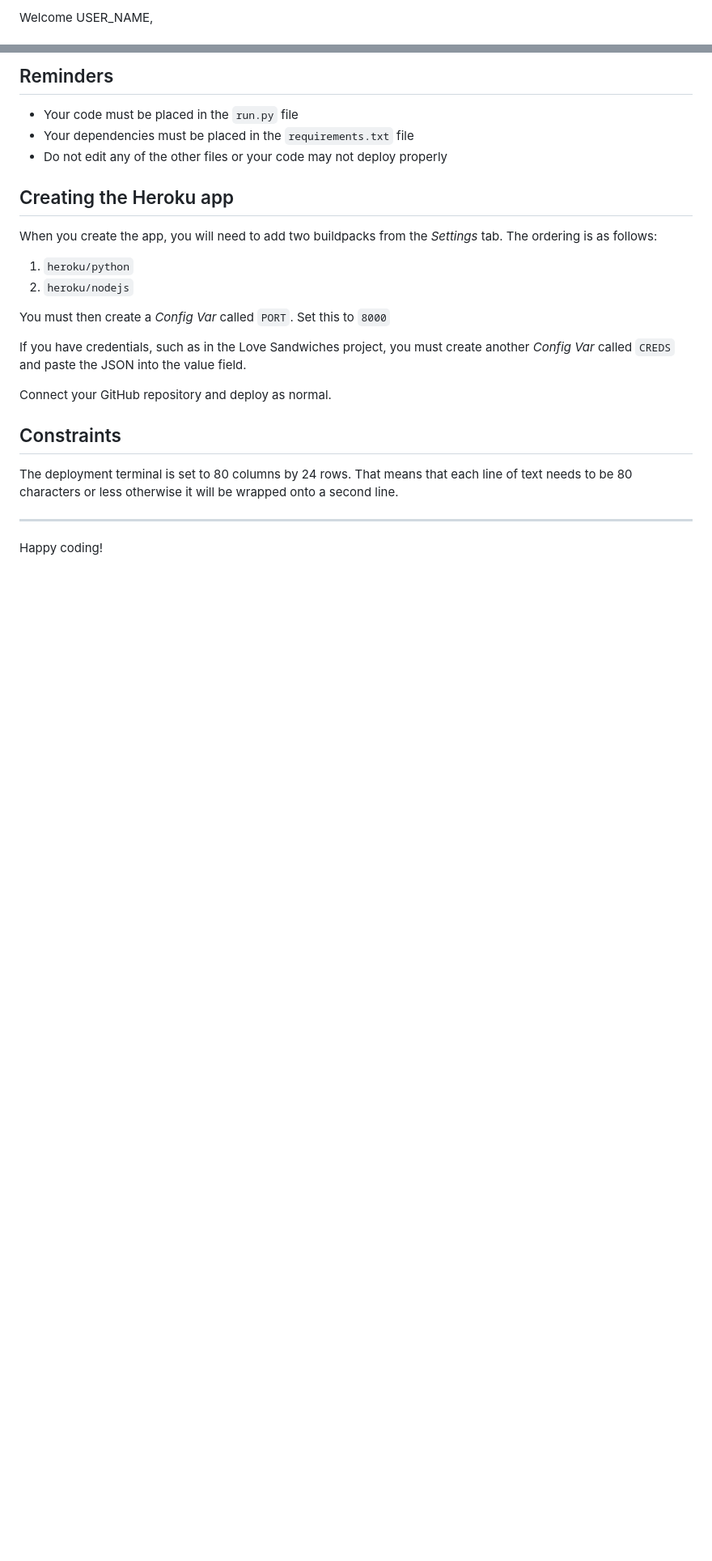
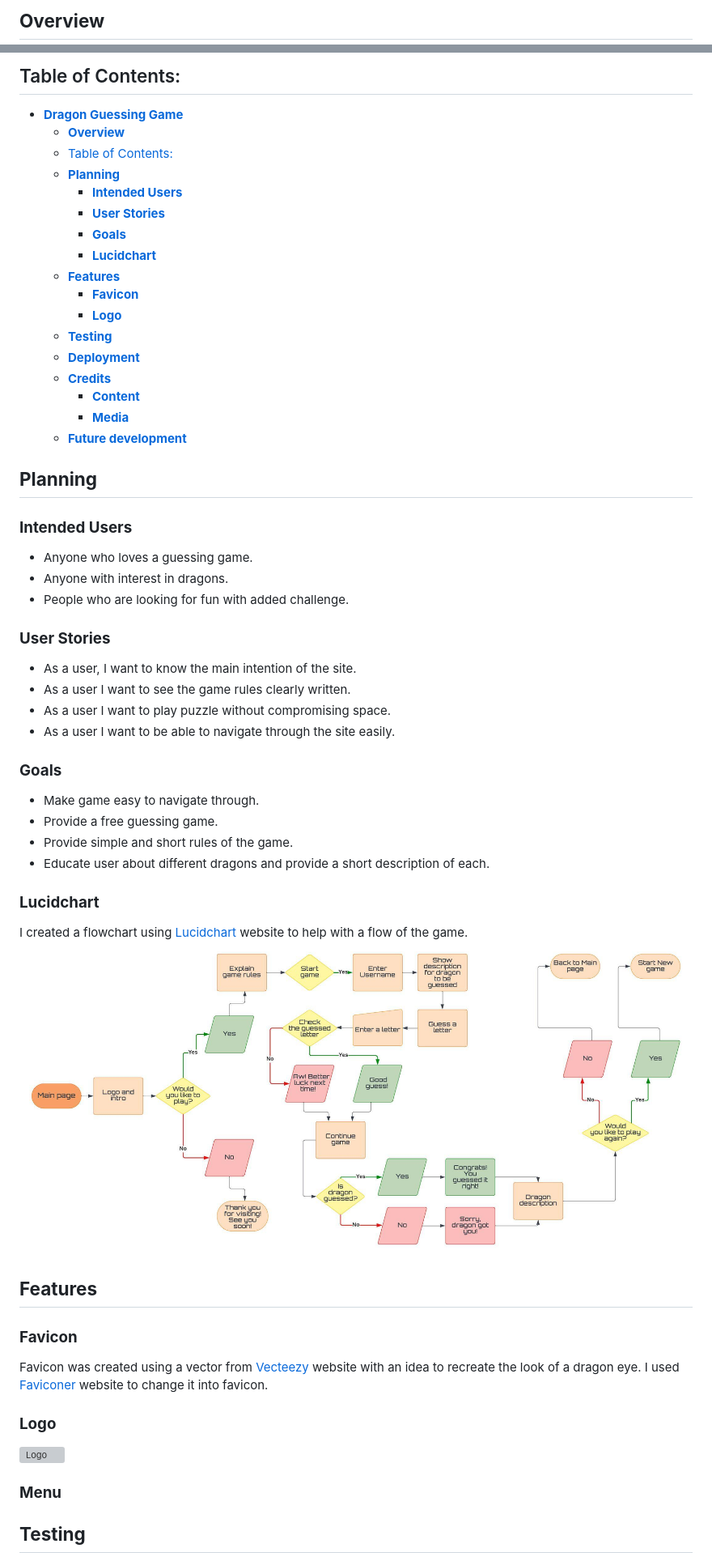
Before and after one commit to violaberg/dragon-name-game, a Markdown page: README.md, 2 parts joined by grey strips. Shown: that part at 81% size. GitHub-like rendering; pictures changed too: docs/dragon_guessing_game.jpeg (added); blank space fills up the shorter version; grey boxes are pictures that could not be loaded.

Commit message:
Initial commit, update README.md, add favicon

```diff
--- a/README.md
+++ b/README.md
@@ -2,3 +2,3 @@
 
-Welcome USER_NAME,
+## **Overview**
 
@@ -6,26 +7,61 @@ This is the Code Institute student template for deploying your third portfolio p
 
-## Reminders
+## Table of Contents:
+- [**Dragon Guessing Game**](#dragon-guessing-game)
+  - [**Overview**](#overview)
+  - [Table of Contents:](#table-of-contents)
+  - [**Planning**](#planning)
+    - [**Intended Users**](#intended-users)
+    - [**User Stories**](#user-stories)
+    - [**Goals**](#goals)
+    - [**Lucidchart**](#lucidchart)
+  - [**Features**](#features)
+    - [**Favicon**](#favicon)
+    - [**Logo**](#logo)
+  - [**Testing**](#testing)
+  - [**Deployment**](#deployment)
+  - [**Credits**](#credits)
+    - [**Content**](#content)
+    - [**Media**](#media)
+  - [**Future development**](#future-development)
 
-* Your code must be placed in the `run.py` file
-* Your dependencies must be placed in the `requirements.txt` file
-* Do not edit any of the other files or your code may not deploy properly
+## **Planning**
 
-## Creating the Heroku app
+### **Intended Users**
 
-When you create the app, you will need to add two buildpacks from the _Settings_ tab. The ordering is as follows:
+* Anyone who loves a guessing game.
+* Anyone with interest in dragons.
+* People who are looking for fun with added challenge.
 
-1. `heroku/python`
-2. `heroku/nodejs`
+### **User Stories**
 
-You must then create a _Config Var_ called `PORT`. Set this to `8000`
+* As a user, I want to know the main intention of the site.
+* As a user I want to see the game rules clearly written.
+* As a user I want to play puzzle without compromising space.
+* As a user I want to be able to navigate through the site easily.
 
-If you have credentials, such as in the Love Sandwiches project, you must create another _Config Var_ called `CREDS` and paste the JSON into the value field.
+### **Goals**
 
-Connect your GitHub repository and deploy as normal.
+* Make game easy to navigate through.
+* Provide a free guessing game.
+* Provide simple and short rules of the game.
+* Educate user about different dragons and provide a short description of each.
 
-## Constraints
+### **Lucidchart**
 
-The deployment terminal is set to 80 columns by 24 rows. That means that each line of text needs to be 80 characters or less otherwise it will be wrapped onto a second line.
+I created a flowchart using [Lucidchart](https://lucid.co/?_gl=1*x824jw*_ga*MTQ0OTcxNjc5Ni4xNjk3NTYwMDUx*_ga_MPV5H3XMB5*MTY5NzYyMzg3Ny4zLjAuMTY5NzYyMzg3Ny42MC4wLjA.) website to help with a flow of the game.<br>
+![Lucidchart](docs/dragon_guessing_game.jpeg)
 
------
-Happy coding!
+## **Features**
+
+### **Favicon**
+
+Favicon was created using a vector from [Vecteezy](https://www.vecteezy.com/) website with an idea to recreate the look of a dragon eye. I used [Faviconer](http://www.faviconer.com/) website to change it into favicon.
+
+### **Logo**
+
+![Logo]()
+
+### **Menu**
+
+## **Testing**
+
```
Also changed, not shown: other parts of README.md (+23 -2 lines), 2 other files.
